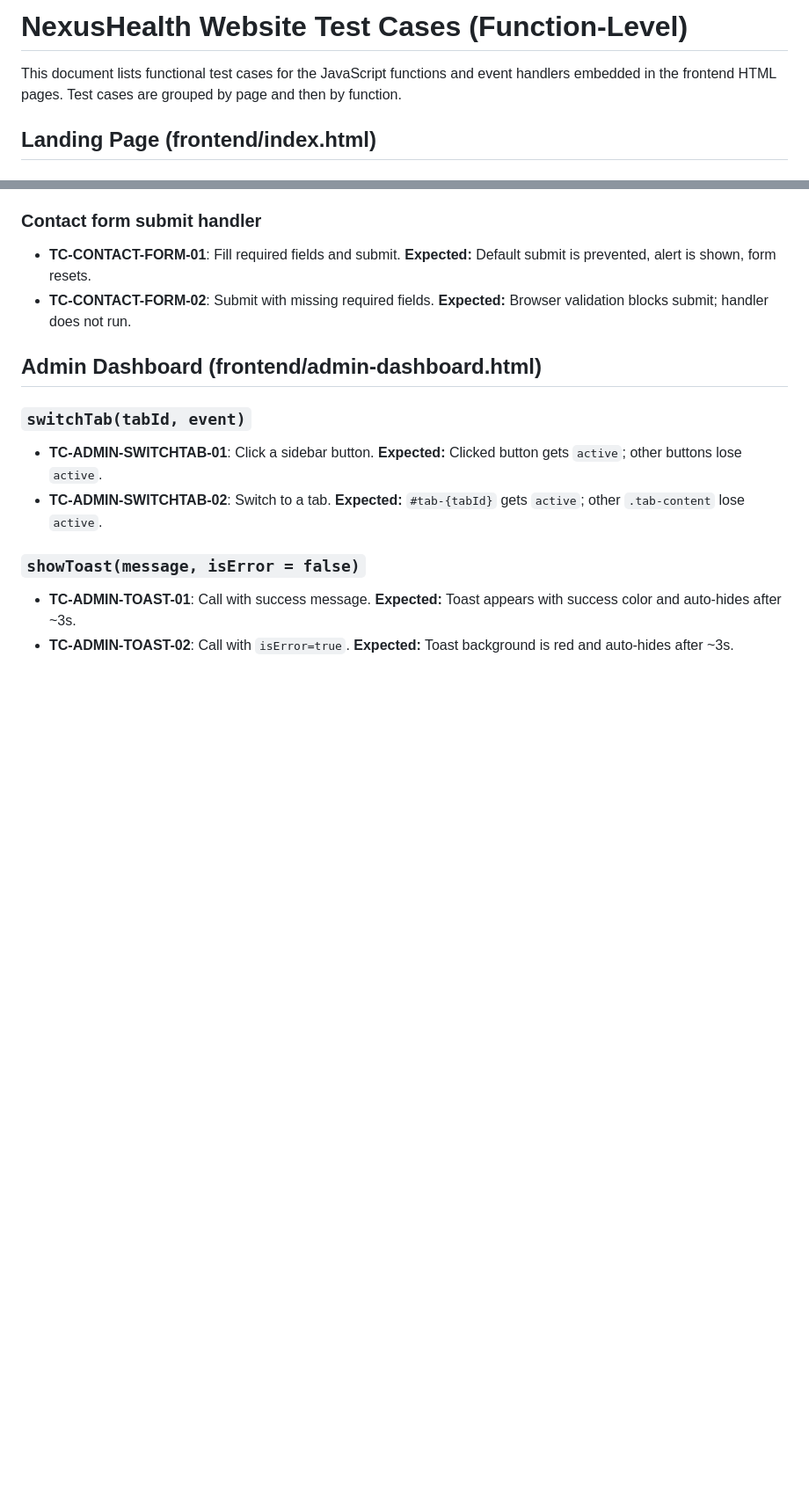
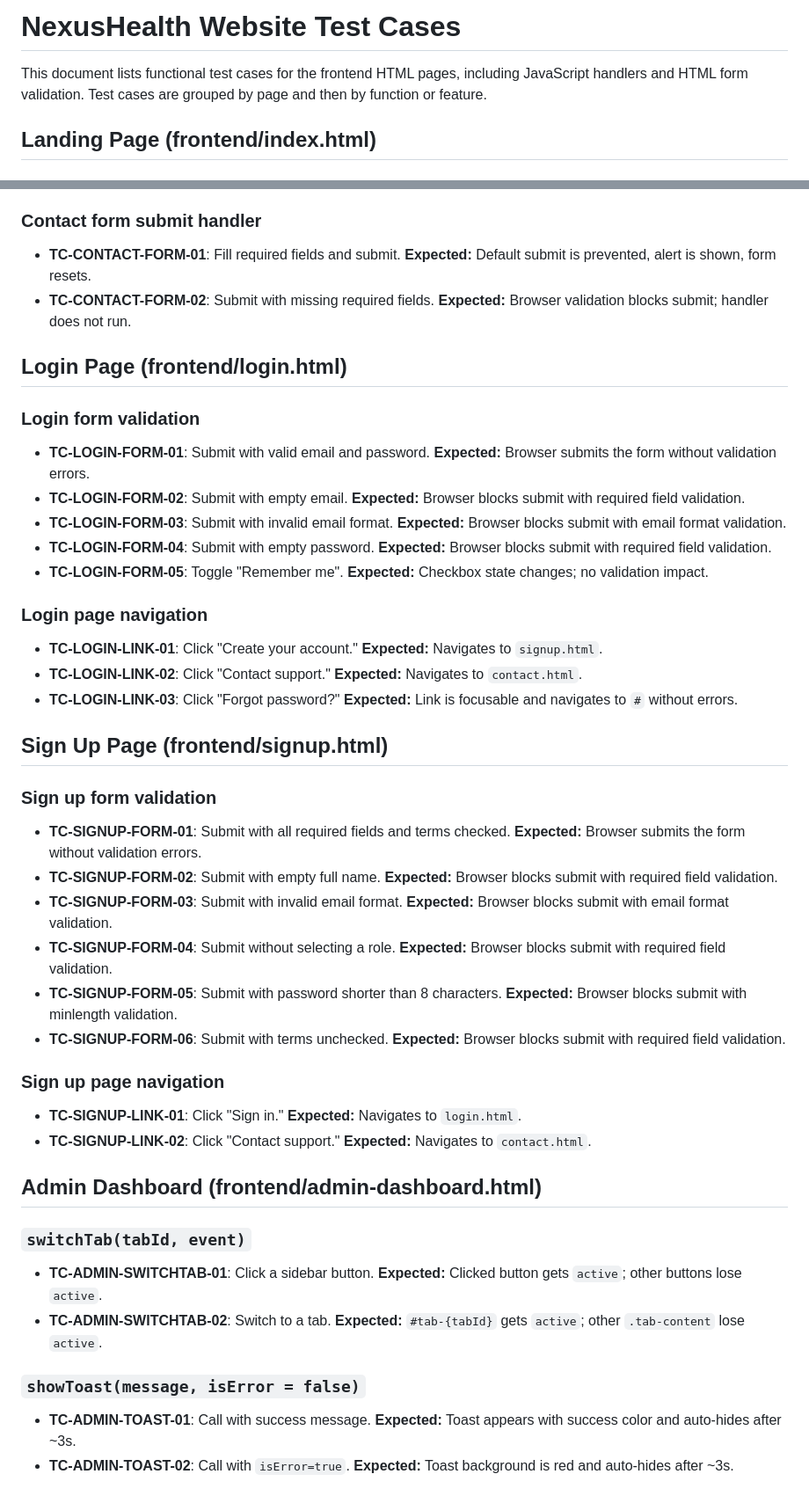
Before and after one commit to dewshan001/NexusHealth, a Markdown page: TEST_CASES.md, 2 parts joined by grey strips. Shown at 88% size. GitHub-like rendering; blank space fills up the shorter version.

Commit message:
Add login and signup test cases
Agent-Logs-Url: https://github.com/dewshan001/NexusHealth/sessions/fe5c6f31-e18a-481b-a405-b95d496751d5

Co-authored-by: IT24102481 <176570186+IT24102481@users.noreply.github.com>

```diff
--- a/TEST_CASES.md
+++ b/TEST_CASES.md
@@ -1,6 +1,6 @@
-# NexusHealth Website Test Cases (Function-Level)
+# NexusHealth Website Test Cases
 
-This document lists functional test cases for the JavaScript functions and event handlers embedded in the frontend HTML pages. Test cases are grouped by page and then by function.
+This document lists functional test cases for the frontend HTML pages, including JavaScript handlers and HTML form validation. Test cases are grouped by page and then by function or feature.
 
 ## Landing Page (frontend/index.html)
 
@@ -26,6 +26,34 @@ This document lists functional test cases for the JavaScript functions and event
 ### Contact form submit handler
 - **TC-CONTACT-FORM-01**: Fill required fields and submit. **Expected:** Default submit is prevented, alert is shown, form resets.
 - **TC-CONTACT-FORM-02**: Submit with missing required fields. **Expected:** Browser validation blocks submit; handler does not run.
+
+## Login Page (frontend/login.html)
+
+### Login form validation
+- **TC-LOGIN-FORM-01**: Submit with valid email and password. **Expected:** Browser submits the form without validation errors.
+- **TC-LOGIN-FORM-02**: Submit with empty email. **Expected:** Browser blocks submit with required field validation.
+- **TC-LOGIN-FORM-03**: Submit with invalid email format. **Expected:** Browser blocks submit with email format validation.
+- **TC-LOGIN-FORM-04**: Submit with empty password. **Expected:** Browser blocks submit with required field validation.
+- **TC-LOGIN-FORM-05**: Toggle "Remember me". **Expected:** Checkbox state changes; no validation impact.
+
+### Login page navigation
+- **TC-LOGIN-LINK-01**: Click "Create your account." **Expected:** Navigates to `signup.html`.
+- **TC-LOGIN-LINK-02**: Click "Contact support." **Expected:** Navigates to `contact.html`.
+- **TC-LOGIN-LINK-03**: Click "Forgot password?" **Expected:** Link is focusable and navigates to `#` without errors.
+
+## Sign Up Page (frontend/signup.html)
+
+### Sign up form validation
+- **TC-SIGNUP-FORM-01**: Submit with all required fields and terms checked. **Expected:** Browser submits the form without validation errors.
+- **TC-SIGNUP-FORM-02**: Submit with empty full name. **Expected:** Browser blocks submit with required field validation.
+- **TC-SIGNUP-FORM-03**: Submit with invalid email format. **Expected:** Browser blocks submit with email format validation.
+- **TC-SIGNUP-FORM-04**: Submit without selecting a role. **Expected:** Browser blocks submit with required field validation.
+- **TC-SIGNUP-FORM-05**: Submit with password shorter than 8 characters. **Expected:** Browser blocks submit with minlength validation.
+- **TC-SIGNUP-FORM-06**: Submit with terms unchecked. **Expected:** Browser blocks submit with required field validation.
+
+### Sign up page navigation
+- **TC-SIGNUP-LINK-01**: Click "Sign in." **Expected:** Navigates to `login.html`.
+- **TC-SIGNUP-LINK-02**: Click "Contact support." **Expected:** Navigates to `contact.html`.
 
 ## Admin Dashboard (frontend/admin-dashboard.html)
 
```
